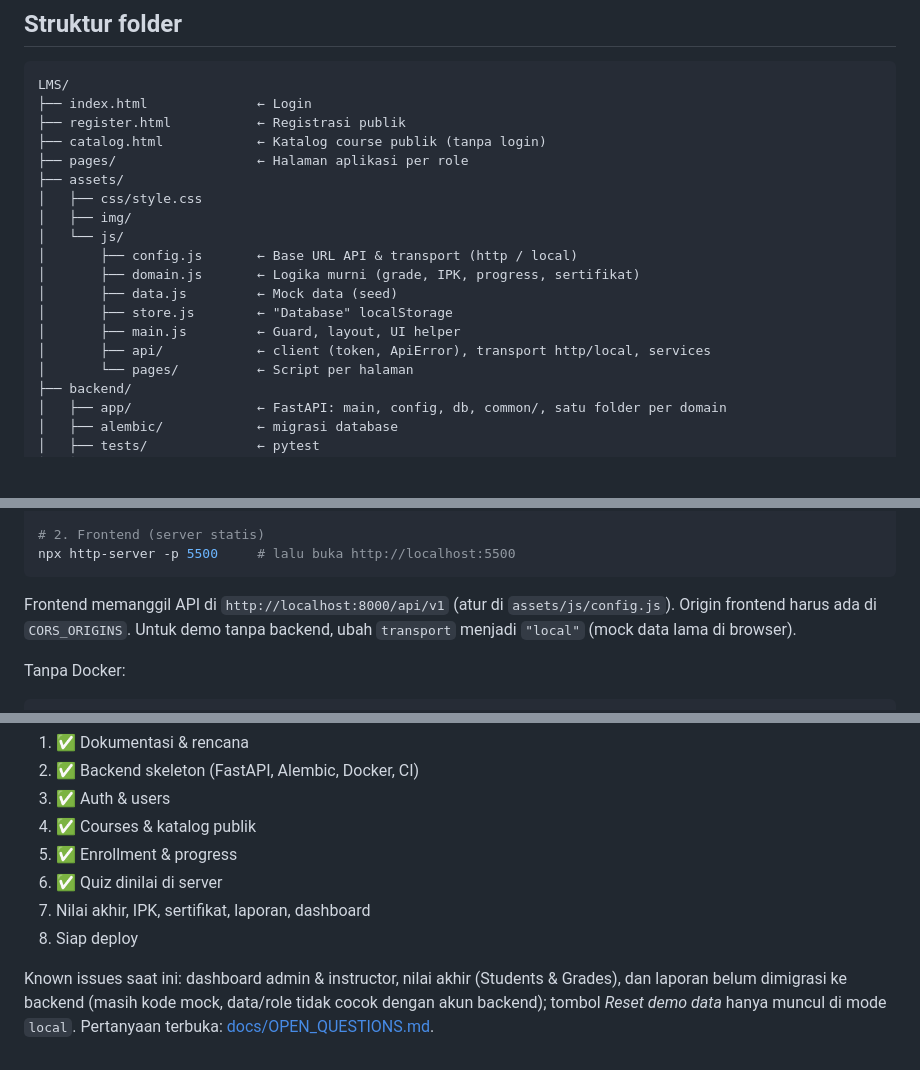
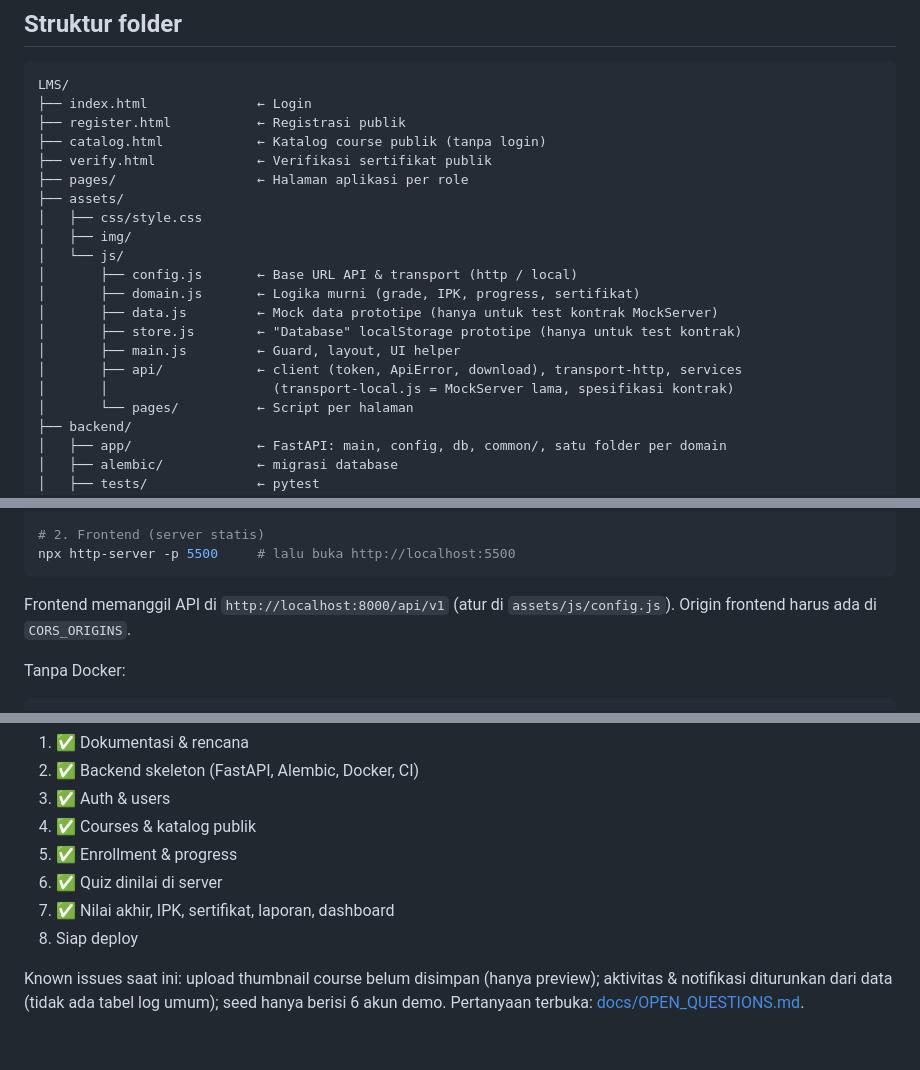
Before and after one commit to whoskavic/LMS, a Markdown page: README.md, 3 parts joined by grey strips. Drawn GitHub-style; blank space fills up the shorter version.

````diff
--- a/README.md
+++ b/README.md
@@ -54,6 +56,7 @@ LMS/
 ├── index.html              ← Login
 ├── register.html           ← Registrasi publik
 ├── catalog.html            ← Katalog course publik (tanpa login)
+├── verify.html             ← Verifikasi sertifikat publik
 ├── pages/                  ← Halaman aplikasi per role
 ├── assets/
 │   ├── css/style.css
@@ -61,10 +64,11 @@ LMS/
 │   └── js/
 │       ├── config.js       ← Base URL API & transport (http / local)
 │       ├── domain.js       ← Logika murni (grade, IPK, progress, sertifikat)
-│       ├── data.js         ← Mock data (seed)
-│       ├── store.js        ← "Database" localStorage
+│       ├── data.js         ← Mock data prototipe (hanya untuk test kontrak MockServer)
+│       ├── store.js        ← "Database" localStorage prototipe (hanya untuk test kontrak)
 │       ├── main.js         ← Guard, layout, UI helper
-│       ├── api/            ← client (token, ApiError), transport http/local, services
+│       ├── api/            ← client (token, ApiError, download), transport-http, services
+│       │                     (transport-local.js = MockServer lama, spesifikasi kontrak)
 │       └── pages/          ← Script per halaman
 ├── backend/
 │   ├── app/                ← FastAPI: main, config, db, common/, satu folder per domain
@@ -99,7 +103,7 @@ curl http://localhost:8000/api/v1/health          # {"status":"ok","database":"o
 npx http-server -p 5500     # lalu buka http://localhost:5500
 ```
 
-Frontend memanggil API di `http://localhost:8000/api/v1` (atur di `assets/js/config.js`). Origin frontend harus ada di `CORS_ORIGINS`. Untuk demo tanpa backend, ubah `transport` menjadi `"local"` (mock data lama di browser).
+Frontend memanggil API di `http://localhost:8000/api/v1` (atur di `assets/js/config.js`). Origin frontend harus ada di `CORS_ORIGINS`.
 
 Tanpa Docker:
 
@@ -225,7 +238,7 @@ Roadmap integrasi backend (satu PR per fase):
 4. ✅ Courses & katalog publik
 5. ✅ Enrollment & progress
 6. ✅ Quiz dinilai di server
-7. Nilai akhir, IPK, sertifikat, laporan, dashboard
+7. ✅ Nilai akhir, IPK, sertifikat, laporan, dashboard
 8. Siap deploy
 
-Known issues saat ini: dashboard admin & instructor, nilai akhir (Students & Grades), dan laporan belum dimigrasi ke backend (masih kode mock, data/role tidak cocok dengan akun backend); tombol *Reset demo data* hanya muncul di mode `local`. Pertanyaan terbuka: [docs/OPEN_QUESTIONS.md](docs/OPEN_QUESTIONS.md).
+Known issues saat ini: upload thumbnail course belum disimpan (hanya preview); aktivitas & notifikasi diturunkan dari data (tidak ada tabel log umum); seed hanya berisi 6 akun demo. Pertanyaan terbuka: [docs/OPEN_QUESTIONS.md](docs/OPEN_QUESTIONS.md).
````
Also changed, not shown: other parts of README.md (+17 -6 lines), docs/OPEN_QUESTIONS.md (+6 -3 lines).
